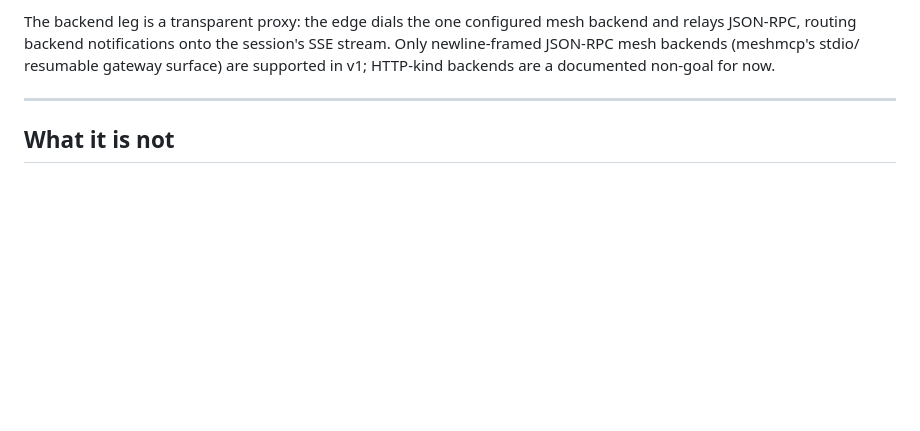
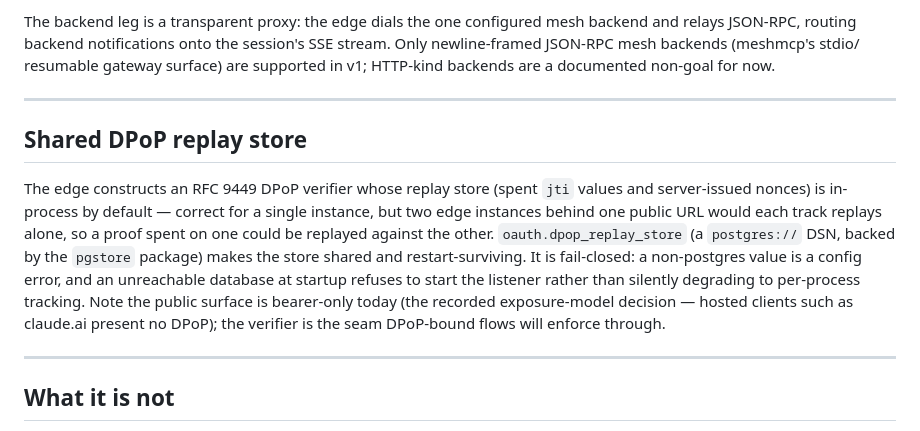
Before and after one commit to xrey167/meshmcp, a Markdown page: docs/EDGE.md, the part around the change. Rendered like a GitHub page; blank space fills up the shorter version.

Commit message:
docs: document the edge shared DPoP replay store
EDGE.md gains a shared-replay-store section (why multi-instance edge
needs it), the capability matrix C0 row notes the verifier is now
constructed by edge with enforcement still unwired, and the OAuth
standards status records the durable backing option.

Co-Authored-By: Claude Fable 5 <noreply@anthropic.com>
Claude-Session: https://claude.ai/code/session_016FFuq9WGnbvReuzBtibi1B

```diff
--- a/docs/EDGE.md
+++ b/docs/EDGE.md
@@ -184,6 +184,22 @@ documented non-goal for now.
 
 ---
 
+## Shared DPoP replay store
+
+The edge constructs an RFC 9449 DPoP verifier whose replay store (spent `jti`
+values and server-issued nonces) is in-process by default — correct for a
+single instance, but two edge instances behind one public URL would each track
+replays alone, so a proof spent on one could be replayed against the other.
+`oauth.dpop_replay_store` (a `postgres://` DSN, backed by the `pgstore`
+package) makes the store shared and restart-surviving. It is fail-closed: a
+non-postgres value is a config error, and an unreachable database at startup
+refuses to start the listener rather than silently degrading to per-process
+tracking. Note the public surface is bearer-only today (the recorded
+exposure-model decision — hosted clients such as claude.ai present no DPoP);
+the verifier is the seam DPoP-bound flows will enforce through.
+
+---
+
 ## What it is not
 
 - **Not** a general-purpose OAuth authorization server for arbitrary bearer
```
Also changed, not shown: docs/CAPABILITY-MATRIX.md (+1 -1 lines), docs/spec/OAUTH-STANDARDS-status.md (+3 -1 lines).
